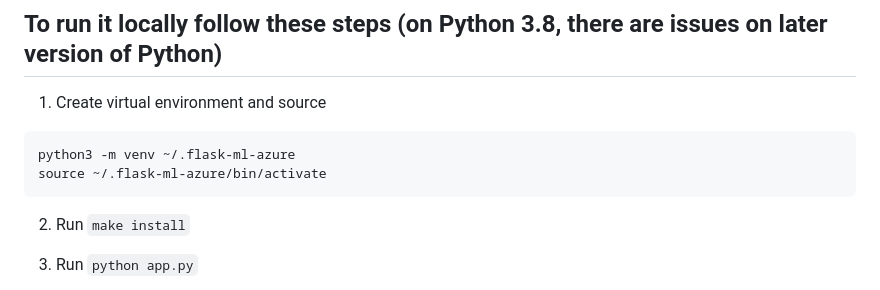
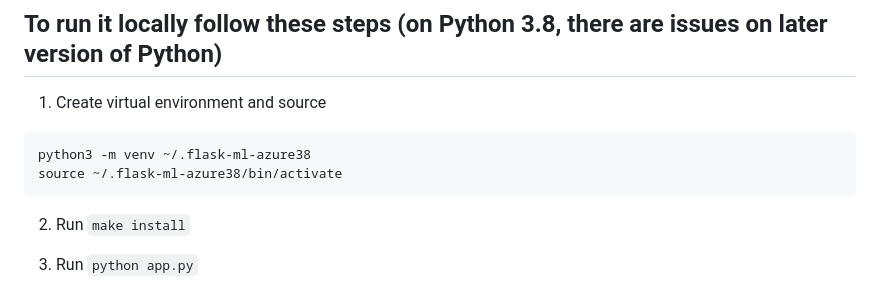
Before and after one commit to JavierPachas/flask-ml-azure, a Markdown page: README.md, the part around the change. Rendered like a GitHub page.

Commit message:
Use Python 3.8

````diff
--- a/README.md
+++ b/README.md
@@ -13,8 +13,8 @@ Deploy Flask Machine Learning Application on Azure App Services
 1.  Create virtual environment and source
 
 ```bash
-python3 -m venv ~/.flask-ml-azure
-source ~/.flask-ml-azure/bin/activate
+python3 -m venv ~/.flask-ml-azure38
+source ~/.flask-ml-azure38/bin/activate
 ```
 
 2.  Run `make install`
````
